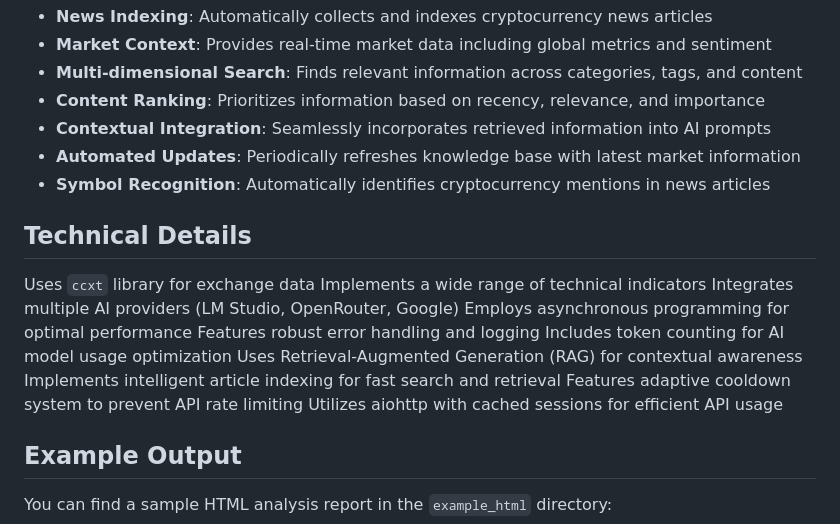
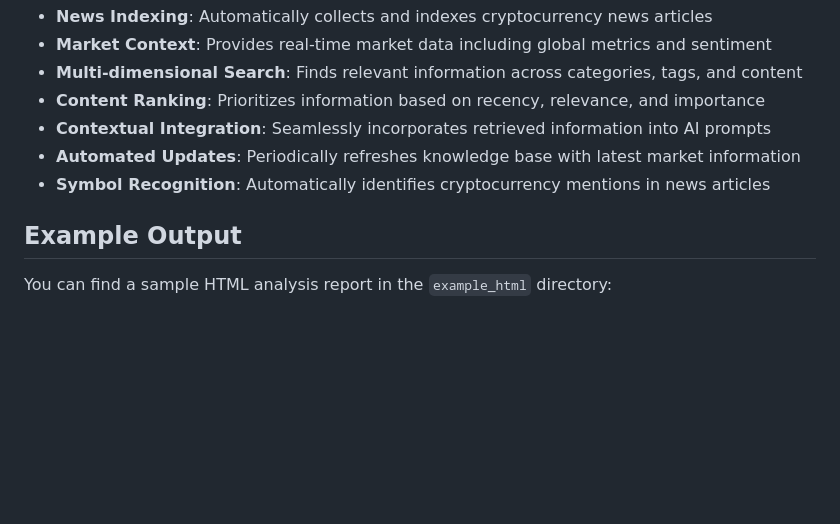
Before and after one commit to qrak/DiscordCryptoAnalyzer, a Markdown page: README.md, the part around the change. Drawn GitHub-style; blank space fills up the shorter version.

```diff
--- a/README.md
+++ b/README.md
@@ -292,18 +292,6 @@ The bot includes a sophisticated RAG engine that enhances market analysis with r
 - **Automated Updates**: Periodically refreshes knowledge base with latest market information
 - **Symbol Recognition**: Automatically identifies cryptocurrency mentions in news articles
 
-## Technical Details
-
- Uses `ccxt` library for exchange data
- Implements a wide range of technical indicators
- Integrates multiple AI providers (LM Studio, OpenRouter, Google)
- Employs asynchronous programming for optimal performance
- Features robust error handling and logging
- Includes token counting for AI model usage optimization
- Uses Retrieval-Augmented Generation (RAG) for contextual awareness
- Implements intelligent article indexing for fast search and retrieval
- Features adaptive cooldown system to prevent API rate limiting
- Utilizes aiohttp with cached sessions for efficient API usage
 
 ## Example Output
 
```
